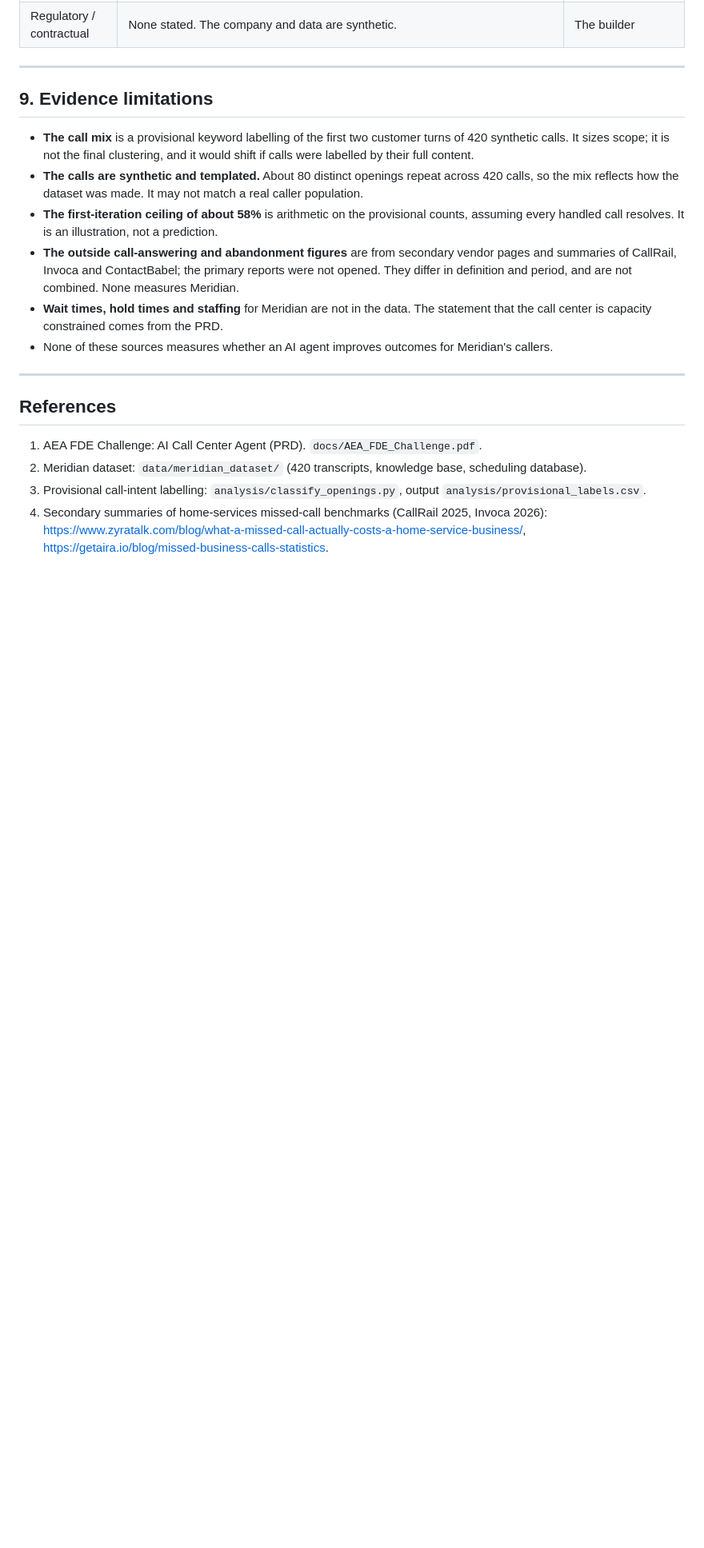
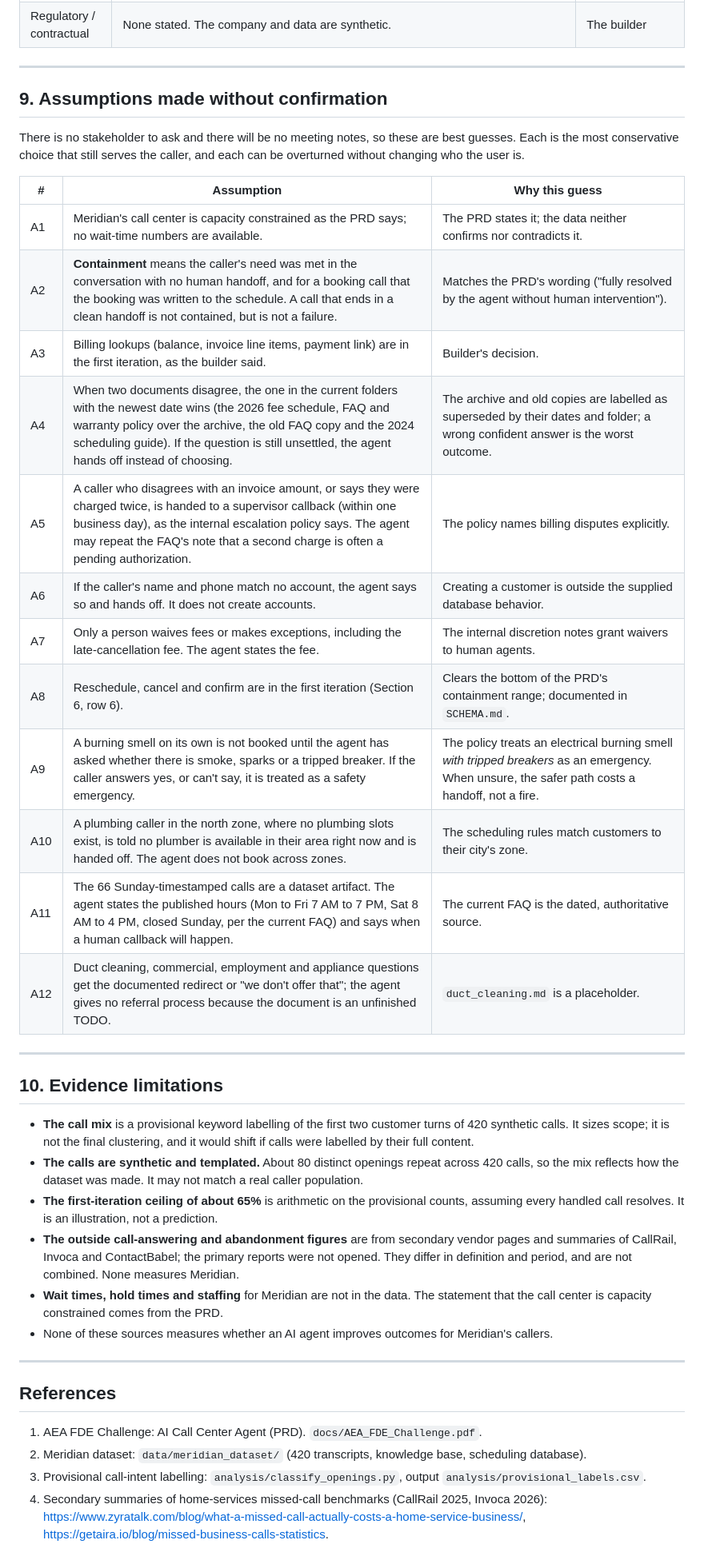
Before and after one commit to ThinkBuildMake/aea-fde-challenge, a Markdown page: docs/USERS.md, the part around one of its changes. Shown at 80% size. Drawn GitHub-style; blank space fills up the shorter version.

```diff
--- a/docs/USERS.md
+++ b/docs/USERS.md
@@ -221,11 +221,32 @@ This is the weakest of the three cases. If the supplied invoice data is thin, th
 
 ---
 
-## 9. Evidence limitations
+## 9. Assumptions made without confirmation
+
+There is no stakeholder to ask and there will be no meeting notes, so these are best guesses. Each is the most conservative choice that still serves the caller, and each can be overturned without changing who the user is.
+
+| # | Assumption | Why this guess |
+|---|---|---|
+| A1 | Meridian's call center is capacity constrained as the PRD says; no wait-time numbers are available. | The PRD states it; the data neither confirms nor contradicts it. |
+| A2 | **Containment** means the caller's need was met in the conversation with no human handoff, and for a booking call that the booking was written to the schedule. A call that ends in a clean handoff is not contained, but is not a failure. | Matches the PRD's wording ("fully resolved by the agent without human intervention"). |
+| A3 | Billing lookups (balance, invoice line items, payment link) are in the first iteration, as the builder said. | Builder's decision. |
+| A4 | When two documents disagree, the one in the current folders with the newest date wins (the 2026 fee schedule, FAQ and warranty policy over the archive, the old FAQ copy and the 2024 scheduling guide). If the question is still unsettled, the agent hands off instead of choosing. | The archive and old copies are labelled as superseded by their dates and folder; a wrong confident answer is the worst outcome. |
+| A5 | A caller who disagrees with an invoice amount, or says they were charged twice, is handed to a supervisor callback (within one business day), as the internal escalation policy says. The agent may repeat the FAQ's note that a second charge is often a pending authorization. | The policy names billing disputes explicitly. |
+| A6 | If the caller's name and phone match no account, the agent says so and hands off. It does not create accounts. | Creating a customer is outside the supplied database behavior. |
+| A7 | Only a person waives fees or makes exceptions, including the late-cancellation fee. The agent states the fee. | The internal discretion notes grant waivers to human agents. |
+| A8 | Reschedule, cancel and confirm are in the first iteration (Section 6, row 6). | Clears the bottom of the PRD's containment range; documented in `SCHEMA.md`. |
+| A9 | A burning smell on its own is not booked until the agent has asked whether there is smoke, sparks or a tripped breaker. If the caller answers yes, or can't say, it is treated as a safety emergency. | The policy treats an electrical burning smell *with tripped breakers* as an emergency. When unsure, the safer path costs a handoff, not a fire. |
+| A10 | A plumbing caller in the north zone, where no plumbing slots exist, is told no plumber is available in their area right now and is handed off. The agent does not book across zones. | The scheduling rules match customers to their city's zone. |
+| A11 | The 66 Sunday-timestamped calls are a dataset artifact. The agent states the published hours (Mon to Fri 7 AM to 7 PM, Sat 8 AM to 4 PM, closed Sunday, per the current FAQ) and says when a human callback will happen. | The current FAQ is the dated, authoritative source. |
+| A12 | Duct cleaning, commercial, employment and appliance questions get the documented redirect or "we don't offer that"; the agent gives no referral process because the document is an unfinished TODO. | `duct_cleaning.md` is a placeholder. |
+
+---
+
+## 10. Evidence limitations
 
 - **The call mix** is a provisional keyword labelling of the first two customer turns of 420 synthetic calls. It sizes scope; it is not the final clustering, and it would shift if calls were labelled by their full content.
 - **The calls are synthetic and templated.** About 80 distinct openings repeat across 420 calls, so the mix reflects how the dataset was made. It may not match a real caller population.
-- **The first-iteration ceiling of about 58%** is arithmetic on the provisional counts, assuming every handled call resolves. It is an illustration, not a prediction.
+- **The first-iteration ceiling of about 65%** is arithmetic on the provisional counts, assuming every handled call resolves. It is an illustration, not a prediction.
 - **The outside call-answering and abandonment figures** are from secondary vendor pages and summaries of CallRail, Invoca and ContactBabel; the primary reports were not opened. They differ in definition and period, and are not combined. None measures Meridian.
 - **Wait times, hold times and staffing** for Meridian are not in the data. The statement that the call center is capacity constrained comes from the PRD.
 - None of these sources measures whether an AI agent improves outcomes for Meridian's callers.
```
Also changed, not shown: other parts of docs/USERS.md (+19 -19 lines), docs/MEETING_QUESTIONS.md (deleted, +0 -24 lines), docs/USERS_handoff.md (+4 -2 lines).
